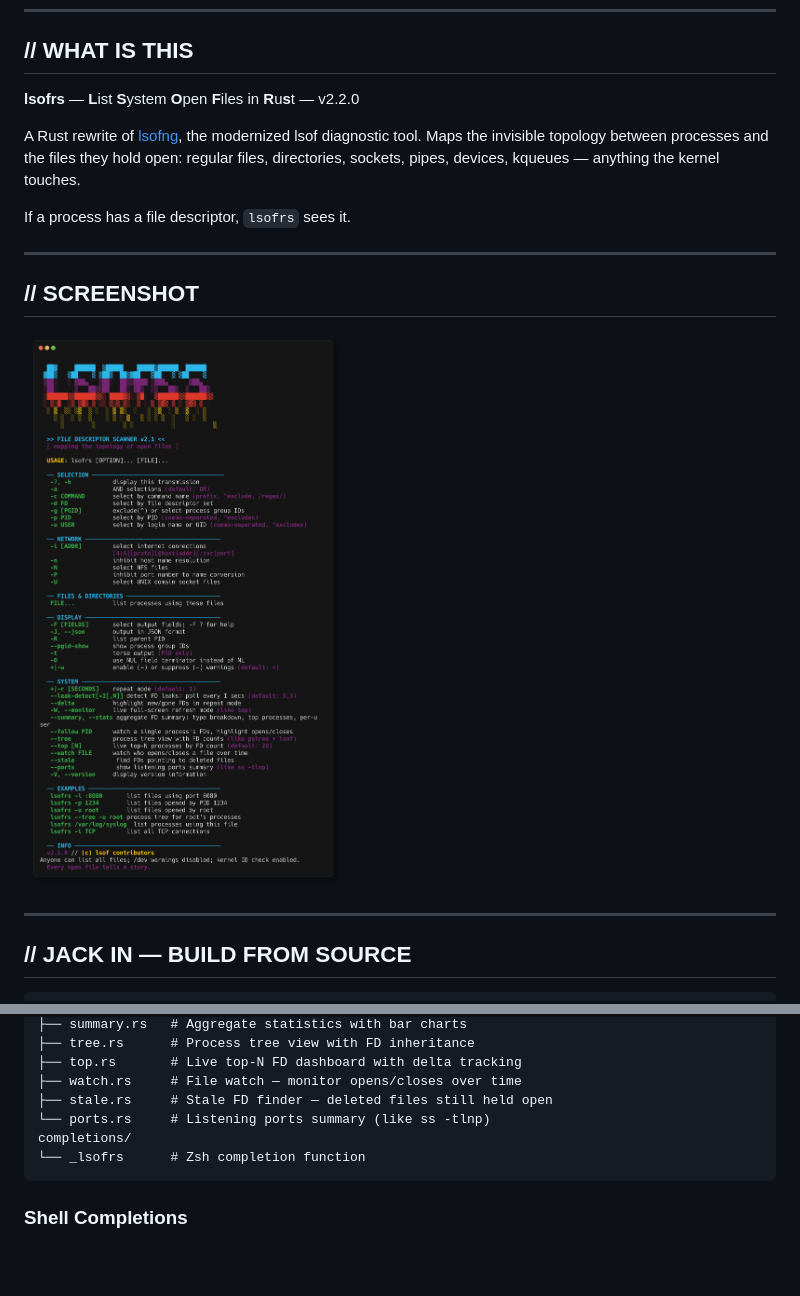
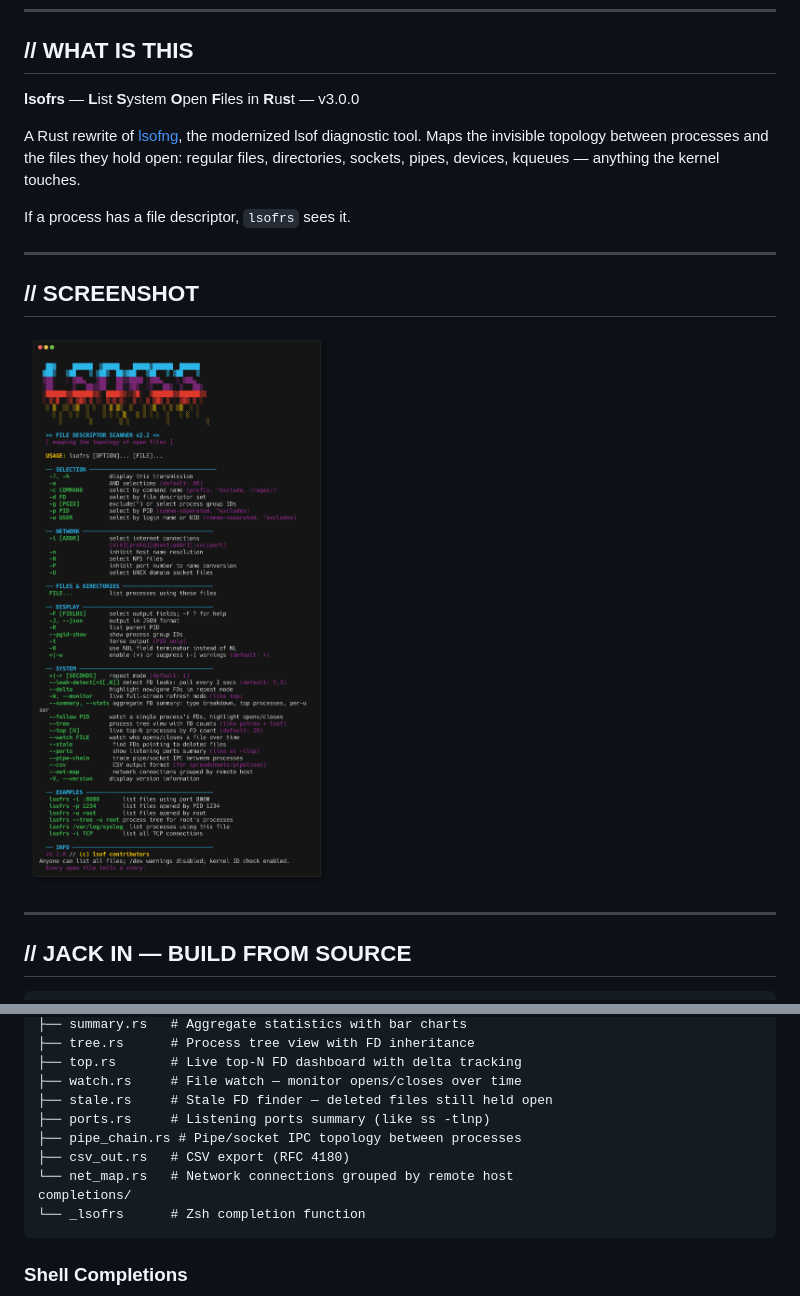
Before and after one commit to MenkeTechnologies/lsofrs, a Markdown page: README.md, 2 parts joined by grey strips. GitHub-like rendering; pictures changed too: screenshot.png; blank space fills up the shorter version.

Commit message:
Bump v3.0.0: --pipe-chain, --csv, --net-map, 570 tests, updated README/screenshot

````diff
--- a/README.md
+++ b/README.md
@@ -24,7 +24,7 @@
 
 ## // WHAT IS THIS
 
-**lsofrs** — **L**ist **S**ystem **O**pen **F**iles in **R**u**s**t — v2.2.0
+**lsofrs** — **L**ist **S**ystem **O**pen **F**iles in **R**u**s**t — v3.0.0
 
 A Rust rewrite of [lsofng](https://github.com/MenkeTechnologies/lsofng), the modernized lsof diagnostic tool. Maps the invisible topology between processes and the files they hold open: regular files, directories, sockets, pipes, devices, kqueues — anything the kernel touches.
 
@@ -267,7 +297,10 @@ src/
 ├── top.rs       # Live top-N FD dashboard with delta tracking
 ├── watch.rs     # File watch — monitor opens/closes over time
 ├── stale.rs     # Stale FD finder — deleted files still held open
-└── ports.rs     # Listening ports summary (like ss -tlnp)
+├── ports.rs     # Listening ports summary (like ss -tlnp)
+├── pipe_chain.rs # Pipe/socket IPC topology between processes
+├── csv_out.rs   # CSV export (RFC 4180)
+└── net_map.rs   # Network connections grouped by remote host
 completions/
 └── _lsofrs      # Zsh completion function
 ```
````
Also changed, not shown: other parts of README.md (+30 -0 lines), 8 other files.
